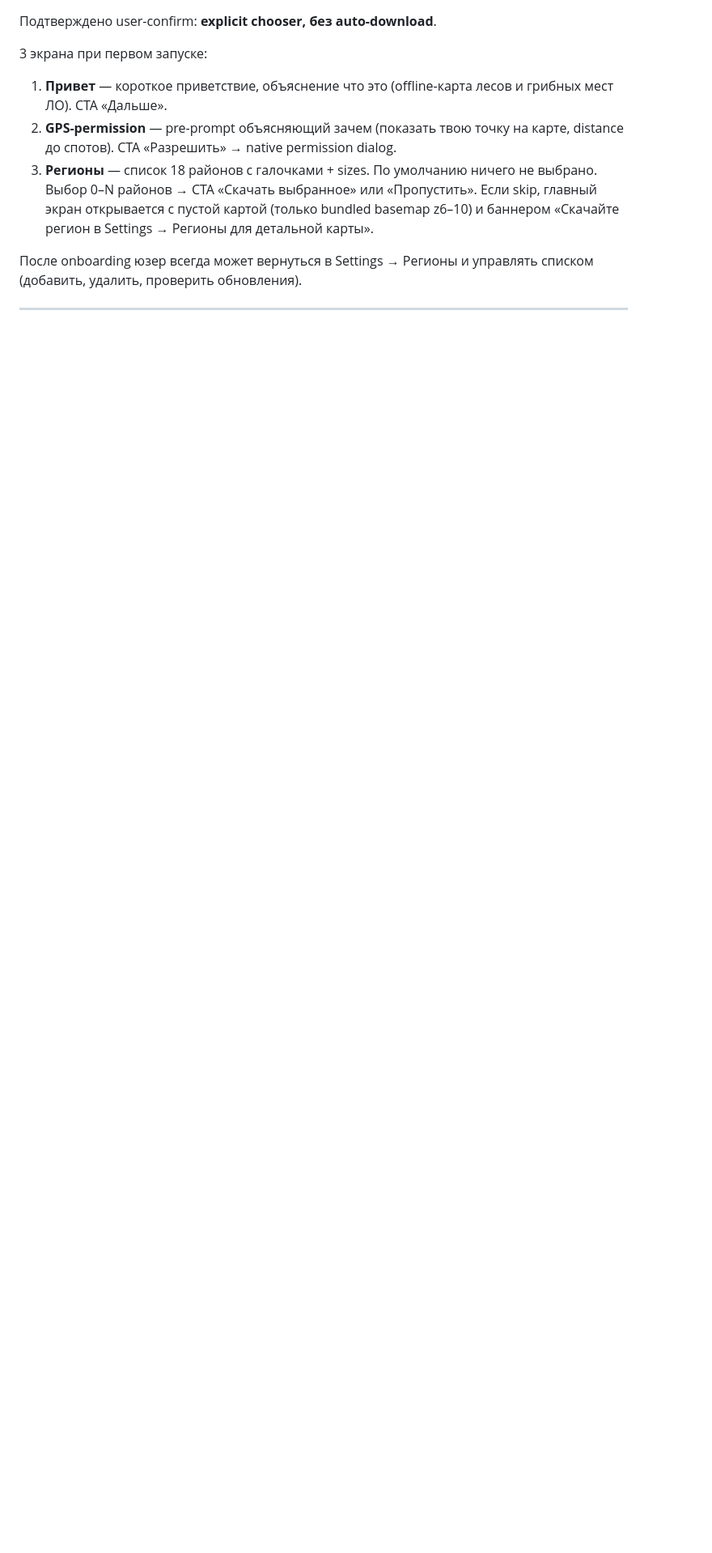
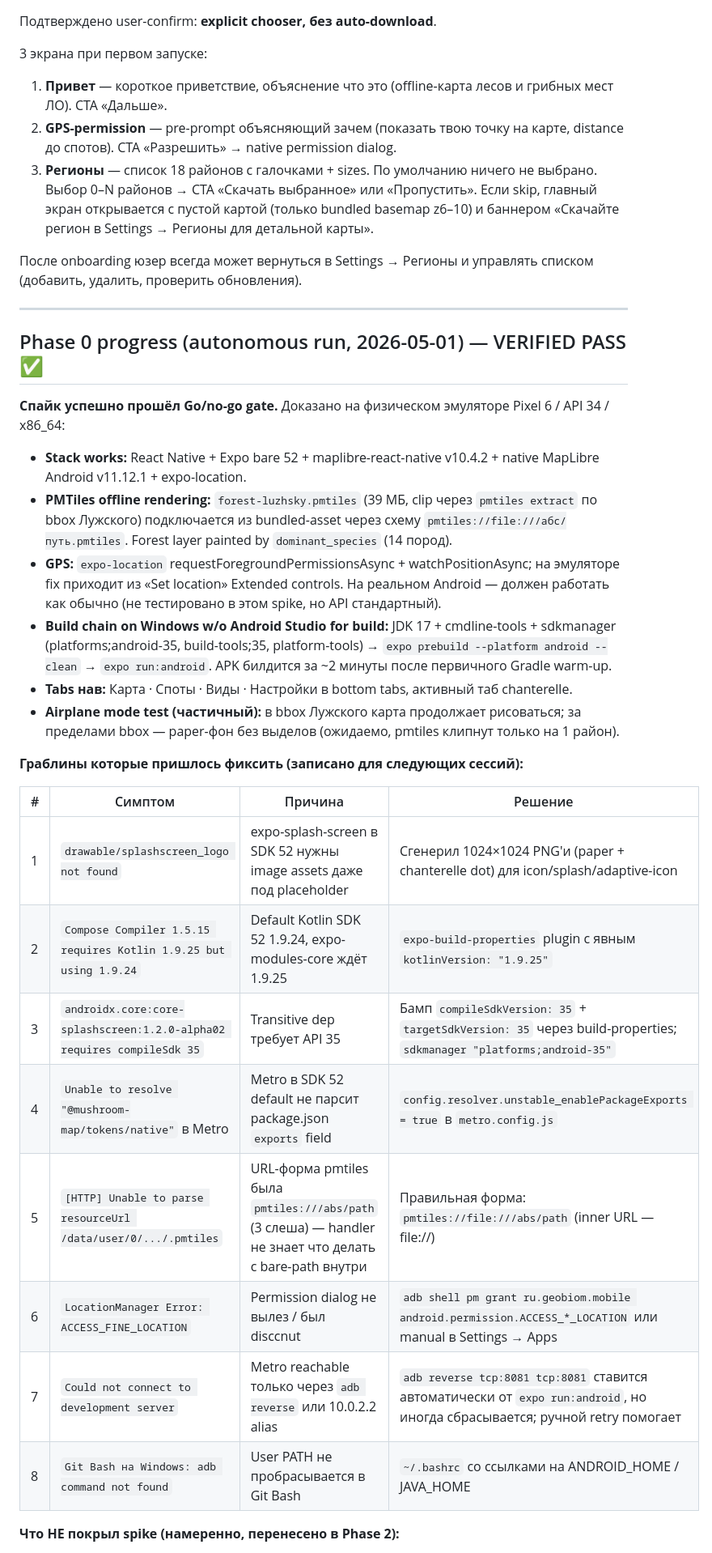
Before and after one commit to yungkocherov/mushroom_map, a Markdown page: docs/mobile-app-2026-05.md, the part around one of its changes. Shown at 81% size. Rendered like a GitHub page; blank space fills up the shorter version.

```diff
--- a/docs/mobile-app-2026-05.md
+++ b/docs/mobile-app-2026-05.md
@@ -792,3 +792,44 @@ beta. v2 (iOS, breadcrumb) — после первой обратной связ
 
 ---
 
+## Phase 0 progress (autonomous run, 2026-05-01) — VERIFIED PASS ✅
+
+**Спайк успешно прошёл Go/no-go gate.** Доказано на физическом эмуляторе
+Pixel 6 / API 34 / x86_64:
+
+- **Stack works:** React Native + Expo bare 52 + maplibre-react-native
+  v10.4.2 + native MapLibre Android v11.12.1 + expo-location.
+- **PMTiles offline rendering:** `forest-luzhsky.pmtiles` (39 МБ, clip
+  через `pmtiles extract` по bbox Лужского) подключается из
+  bundled-asset через схему `pmtiles://file:///абс/путь.pmtiles`.
+  Forest layer painted by `dominant_species` (14 пород).
+- **GPS:** `expo-location` requestForegroundPermissionsAsync +
+  watchPositionAsync; на эмуляторе fix приходит из «Set location»
+  Extended controls. На реальном Android — должен работать как обычно
+  (не тестировано в этом spike, но API стандартный).
+- **Build chain on Windows w/o Android Studio for build:** JDK 17 +
+  cmdline-tools + sdkmanager (platforms;android-35, build-tools;35,
+  platform-tools) → `expo prebuild --platform android --clean` →
+  `expo run:android`. APK билдится за ~2 минуты после первичного
+  Gradle warm-up.
+- **Tabs нав:** Карта · Споты · Виды · Настройки в bottom tabs, активный
+  таб chanterelle.
+- **Airplane mode test (частичный):** в bbox Лужского карта продолжает
+  рисоваться; за пределами bbox — paper-фон без выделов (ожидаемо,
+  pmtiles клипнут только на 1 район).
+
+**Граблины которые пришлось фиксить (записано для следующих сессий):**
+
+| # | Симптом | Причина | Решение |
+|---|---|---|---|
+| 1 | `drawable/splashscreen_logo not found` | expo-splash-screen в SDK 52 нужны image assets даже под placeholder | Сгенерил 1024×1024 PNG'и (paper + chanterelle dot) для icon/splash/adaptive-icon |
+| 2 | `Compose Compiler 1.5.15 requires Kotlin 1.9.25 but using 1.9.24` | Default Kotlin SDK 52 1.9.24, expo-modules-core ждёт 1.9.25 | `expo-build-properties` plugin с явным `kotlinVersion: "1.9.25"` |
+| 3 | `androidx.core:core-splashscreen:1.2.0-alpha02 requires compileSdk 35` | Transitive dep требует API 35 | Бамп `compileSdkVersion: 35` + `targetSdkVersion: 35` через build-properties; `sdkmanager "platforms;android-35"` |
+| 4 | `Unable to resolve "@mushroom-map/tokens/native"` в Metro | Metro в SDK 52 default не парсит package.json `exports` field | `config.resolver.unstable_enablePackageExports = true` в `metro.config.js` |
+| 5 | `[HTTP] Unable to parse resourceUrl /data/user/0/.../.pmtiles` | URL-форма pmtiles была `pmtiles:///abs/path` (3 слеша) — handler не знает что делать с bare-path внутри | Правильная форма: `pmtiles://file:///abs/path` (inner URL — file://) |
+| 6 | `LocationManager Error: ACCESS_FINE_LOCATION` | Permission dialog не вылез / был disссnut | `adb shell pm grant ru.geobiom.mobile android.permission.ACCESS_*_LOCATION` или manual в Settings → Apps |
+| 7 | `Could not connect to development server` | Metro reachable только через `adb reverse` или 10.0.2.2 alias | `adb reverse tcp:8081 tcp:8081` ставится автоматически от `expo run:android`, но иногда сбрасывается; ручной retry помогает |
+| 8 | `Git Bash на Windows: adb command not found` | User PATH не пробрасывается в Git Bash | `~/.bashrc` со ссылками на ANDROID_HOME / JAVA_HOME |
+
+**Что НЕ покрыл spike (намеренно, перенесено в Phase 2):**
+
```
Also changed, not shown: other parts of docs/mobile-app-2026-05.md (+16 -2 lines), CLAUDE.md (+6 -3 lines).
